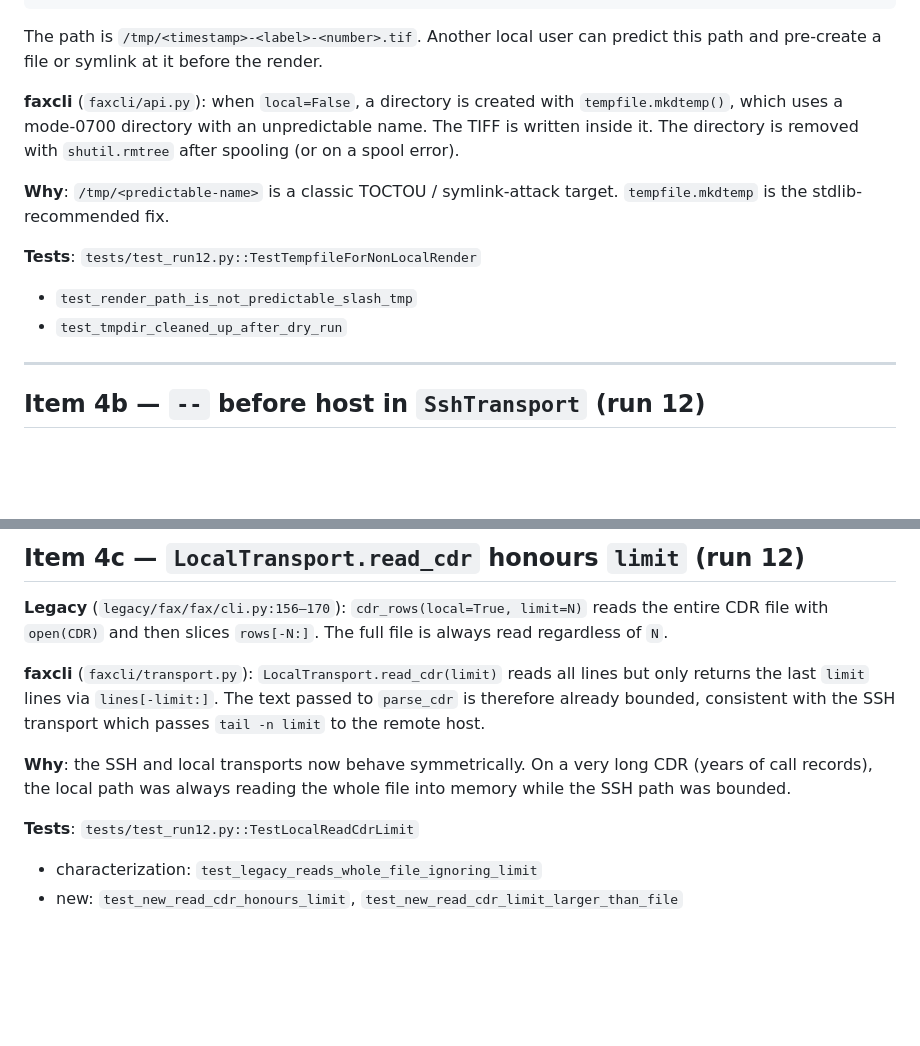
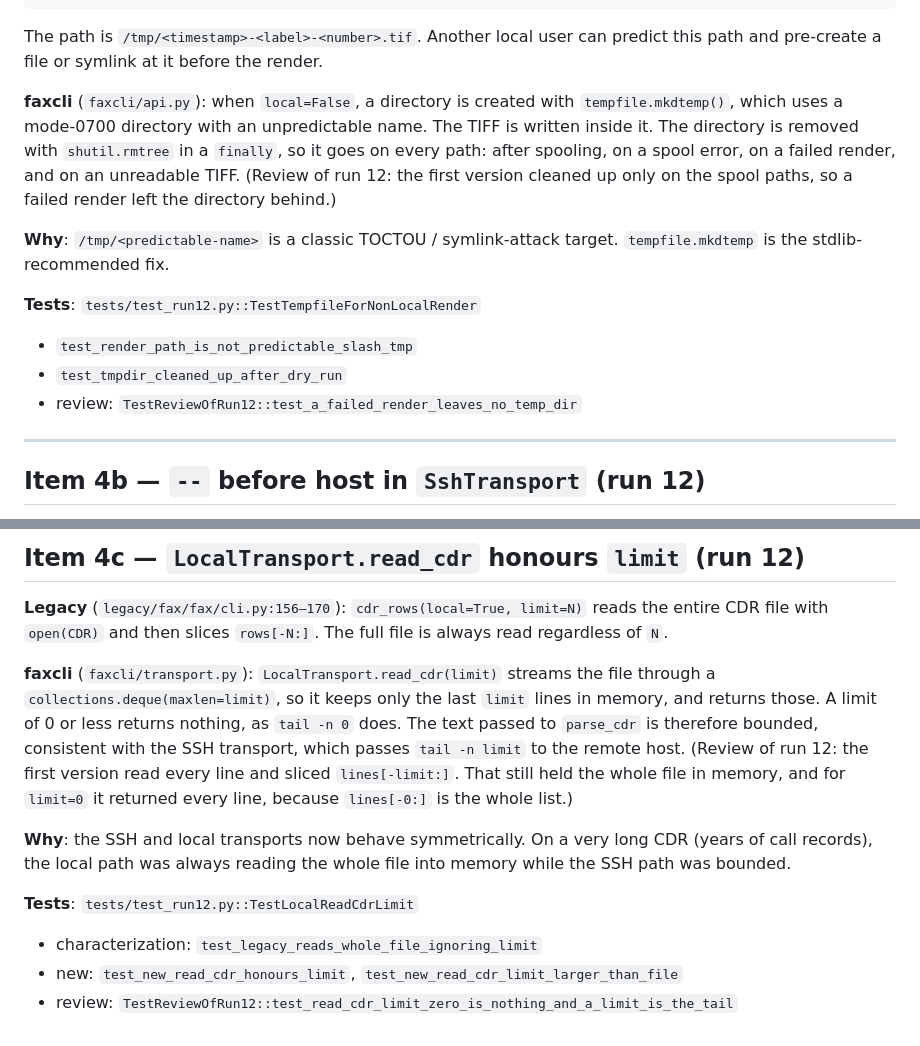
Before and after one commit to jphein/fax-console, a Markdown page: docs/changes.md, 2 parts joined by grey strips. GitHub-like rendering; blank space fills up the shorter version.

Commit message:
docs(changes): items 4a and 4c describe the code as it now is
Item 4c claimed that the local CDR read no longer held the whole file
in memory, but Bob's readlines() did exactly that. The deque from the
review delivers it, and the text now says so, along with the limit=0
case. Item 4a now says the temp dir is removed on every path, and both
items list the review's tests.

Co-Authored-By: Claude Opus 5.5 <noreply@anthropic.com>

```diff
--- a/docs/changes.md
+++ b/docs/changes.md
@@ -120,7 +120,9 @@ predict this path and pre-create a file or symlink at it before the render.
 **faxcli** (`faxcli/api.py`): when `local=False`, a directory is created with
 `tempfile.mkdtemp()`, which uses a mode-0700 directory with an unpredictable
 name.  The TIFF is written inside it.  The directory is removed with
-`shutil.rmtree` after spooling (or on a spool error).
+`shutil.rmtree` in a `finally`, so it goes on every path: after spooling, on a spool error, on a failed
+render, and on an unreadable TIFF. (Review of run 12: the first version cleaned up only on the spool paths,
+so a failed render left the directory behind.)
 
 **Why**: `/tmp/<predictable-name>` is a classic TOCTOU / symlink-attack target.
 `tempfile.mkdtemp` is the stdlib-recommended fix.
@@ -128,6 +130,7 @@ name.  The TIFF is written inside it.  The directory is removed with
 **Tests**: `tests/test_run12.py::TestTempfileForNonLocalRender`
 - `test_render_path_is_not_predictable_slash_tmp`
 - `test_tmpdir_cleaned_up_after_dry_run`
+- review: `TestReviewOfRun12::test_a_failed_render_leaves_no_temp_dir`
 
 ---
 
@@ -169,10 +172,12 @@ in the argv; they did not assert its absence, so they continue to pass).
 reads the entire CDR file with `open(CDR)` and then slices `rows[-N:]`.  The
 full file is always read regardless of `N`.
 
-**faxcli** (`faxcli/transport.py`): `LocalTransport.read_cdr(limit)` reads all
-lines but only returns the last `limit` lines via `lines[-limit:]`.  The text
-passed to `parse_cdr` is therefore already bounded, consistent with the SSH
-transport which passes `tail -n limit` to the remote host.
+**faxcli** (`faxcli/transport.py`): `LocalTransport.read_cdr(limit)` streams the
+file through a `collections.deque(maxlen=limit)`, so it keeps only the last `limit` lines in memory, and
+returns those. A limit of 0 or less returns nothing, as `tail -n 0` does. The text passed to `parse_cdr` is
+therefore bounded, consistent with the SSH transport, which passes `tail -n limit` to the remote host.
+(Review of run 12: the first version read every line and sliced `lines[-limit:]`. That still held the
+whole file in memory, and for `limit=0` it returned every line, because `lines[-0:]` is the whole list.)
 
 **Why**: the SSH and local transports now behave symmetrically.  On a very long
 CDR (years of call records), the local path was always reading the whole file
@@ -182,3 +187,4 @@ into memory while the SSH path was bounded.
 - characterization: `test_legacy_reads_whole_file_ignoring_limit`
 - new: `test_new_read_cdr_honours_limit`,
   `test_new_read_cdr_limit_larger_than_file`
+- review: `TestReviewOfRun12::test_read_cdr_limit_zero_is_nothing_and_a_limit_is_the_tail`
```
